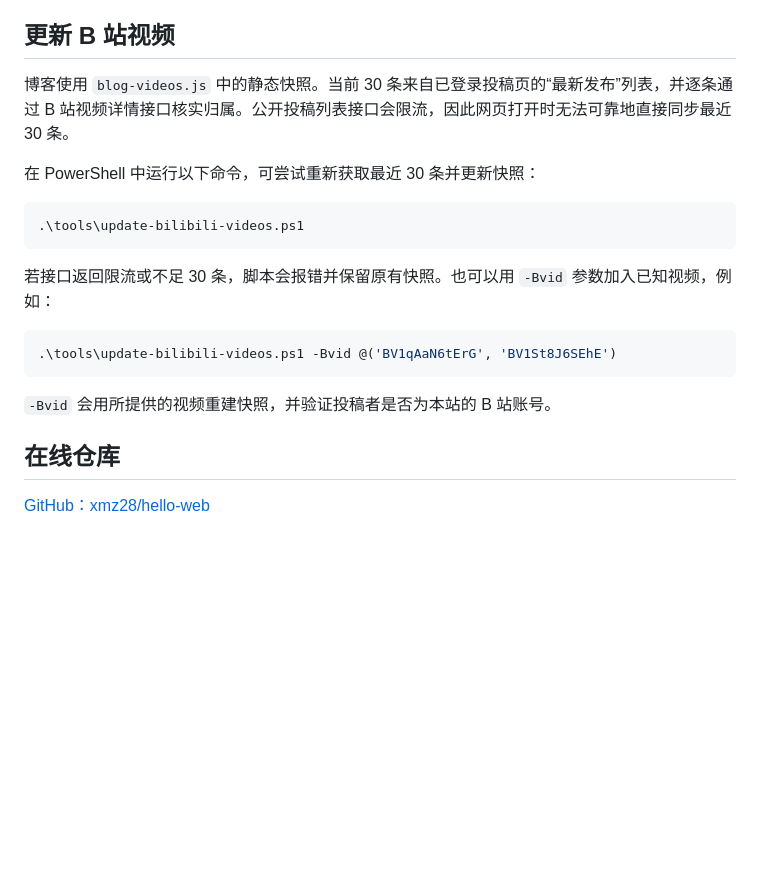
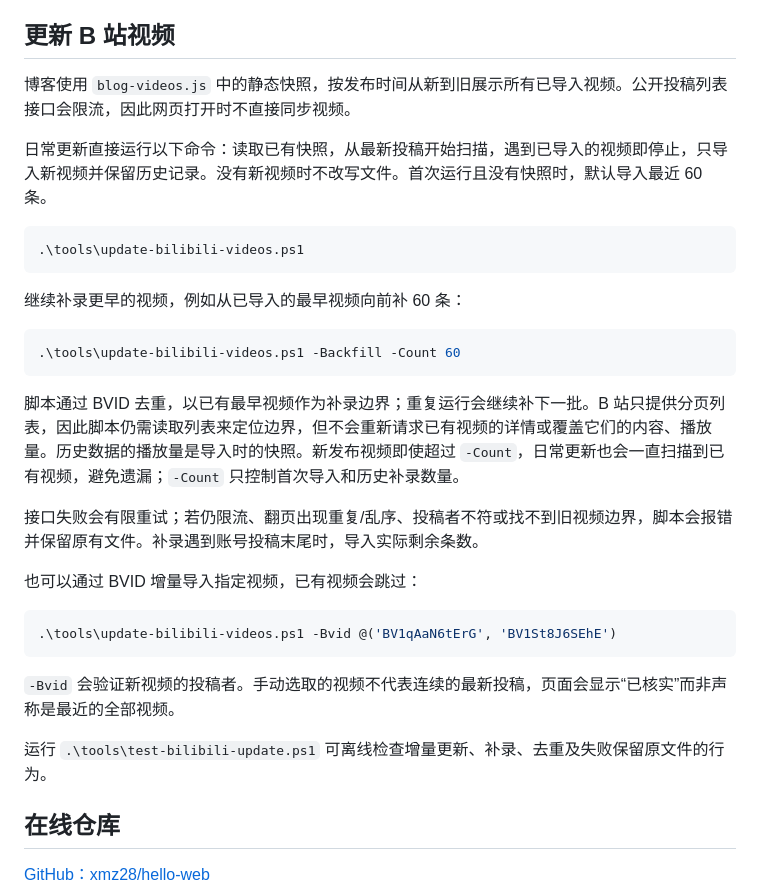
Before and after one commit to xmz28/hello-web, a Markdown page: README.md, the part around the change. Drawn GitHub-style; blank space fills up the shorter version.

Commit message:
更新B站视频维护说明

````diff
--- a/README.md
+++ b/README.md
@@ -121,21 +121,33 @@ python tools/build-network-helper.py
 
 ## 更新 B 站视频
 
-博客使用 `blog-videos.js` 中的静态快照。当前 30 条来自已登录投稿页的“最新发布”列表，并逐条通过 B 站视频详情接口核实归属。公开投稿列表接口会限流，因此网页打开时无法可靠地直接同步最近 30 条。
+博客使用 `blog-videos.js` 中的静态快照，按发布时间从新到旧展示所有已导入视频。公开投稿列表接口会限流，因此网页打开时不直接同步视频。
 
-在 PowerShell 中运行以下命令，可尝试重新获取最近 30 条并更新快照：
+日常更新直接运行以下命令：读取已有快照，从最新投稿开始扫描，遇到已导入的视频即停止，只导入新视频并保留历史记录。没有新视频时不改写文件。首次运行且没有快照时，默认导入最近 60 条。
 
 ```powershell
 .\tools\update-bilibili-videos.ps1
 ```
 
-若接口返回限流或不足 30 条，脚本会报错并保留原有快照。也可以用 `-Bvid` 参数加入已知视频，例如：
+继续补录更早的视频，例如从已导入的最早视频向前补 60 条：
+
+```powershell
+.\tools\update-bilibili-videos.ps1 -Backfill -Count 60
+```
+
+脚本通过 BVID 去重，以已有最早视频作为补录边界；重复运行会继续补下一批。B 站只提供分页列表，因此脚本仍需读取列表来定位边界，但不会重新请求已有视频的详情或覆盖它们的内容、播放量。历史数据的播放量是导入时的快照。新发布视频即使超过 `-Count`，日常更新也会一直扫描到已有视频，避免遗漏；`-Count` 只控制首次导入和历史补录数量。
+
+接口失败会有限重试；若仍限流、翻页出现重复/乱序、投稿者不符或找不到旧视频边界，脚本会报错并保留原有文件。补录遇到账号投稿末尾时，导入实际剩余条数。
+
+也可以通过 BVID 增量导入指定视频，已有视频会跳过：
 
 ```powershell
 .\tools\update-bilibili-videos.ps1 -Bvid @('BV1qAaN6tErG', 'BV1St8J6SEhE')
 ```
 
-`-Bvid` 会用所提供的视频重建快照，并验证投稿者是否为本站的 B 站账号。
+`-Bvid` 会验证新视频的投稿者。手动选取的视频不代表连续的最新投稿，页面会显示“已核实”而非声称是最近的全部视频。
+
+运行 `.\tools\test-bilibili-update.ps1` 可离线检查增量更新、补录、去重及失败保留原文件的行为。
 
 ## 在线仓库
 
````
